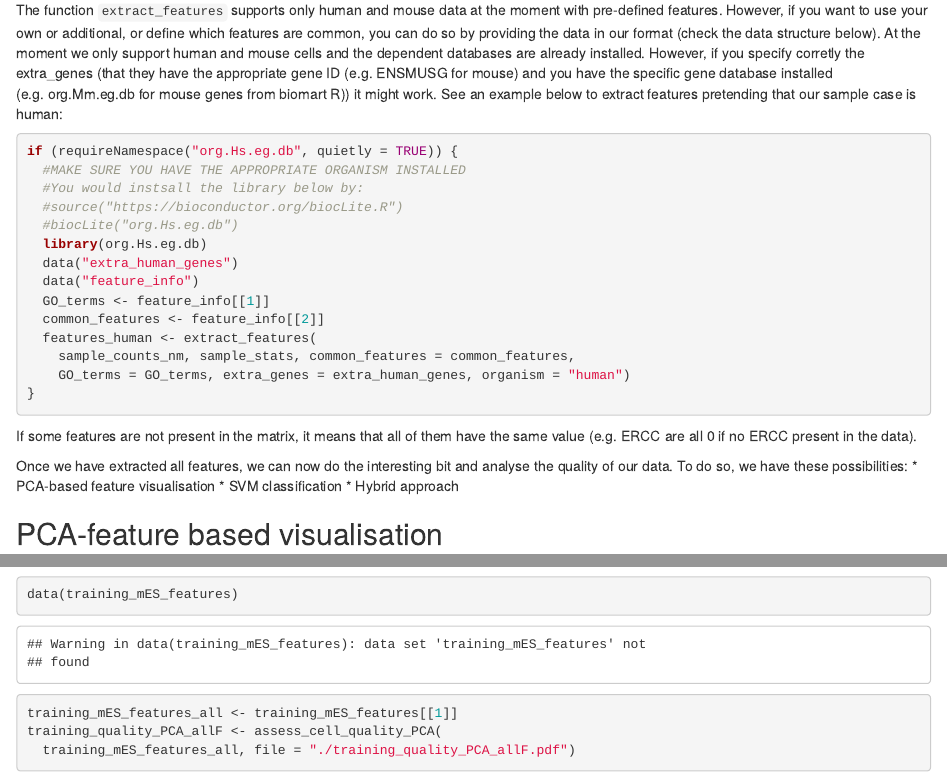
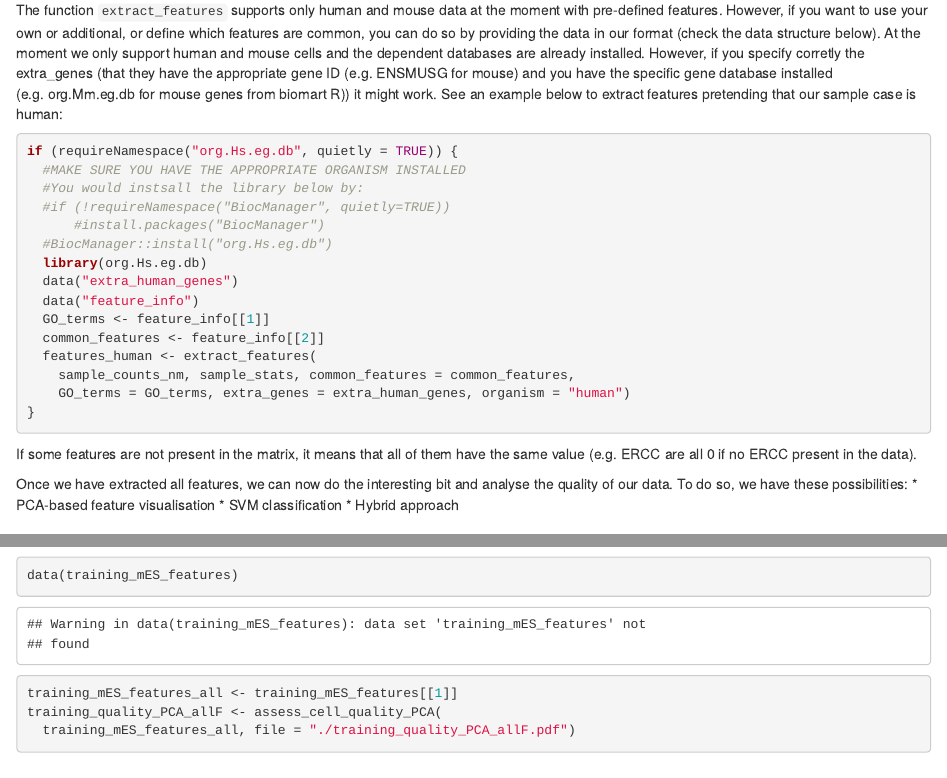
Before and after one commit to bioc/cellity, an R Markdown document (vignettes/cellity_vignette.Rmd): the page in a window 1100 px wide, from 1500 px down, and a second part further down, joined at a grey line. Rendered offline with R 4.5, knitr and Pandoc, with nearby package versions; drawn as R Markdown's standard HTML page in place of the format the file asks for; some code elsewhere in the file could not run offline.

Commit message:
additional updates from BiocInstaller to BiocManager

```diff
--- a/vignettes/cellity_vignette.Rmd
+++ b/vignettes/cellity_vignette.Rmd
@@ -98,8 +98,9 @@ The function `extract_features` supports only human and mouse data at the moment
 if (requireNamespace("org.Hs.eg.db", quietly = TRUE)) {
   #MAKE SURE YOU HAVE THE APPROPRIATE ORGANISM INSTALLED
   #You would instsall the library below by:
-  #source("https://bioconductor.org/biocLite.R")
-  #biocLite("org.Hs.eg.db")
+  #if (!requireNamespace("BiocManager", quietly=TRUE))
+      #install.packages("BiocManager")
+  #BiocManager::install("org.Hs.eg.db")
   library(org.Hs.eg.db)
   data("extra_human_genes")
   data("feature_info")
```
Also changed, not shown: 1 other file.
